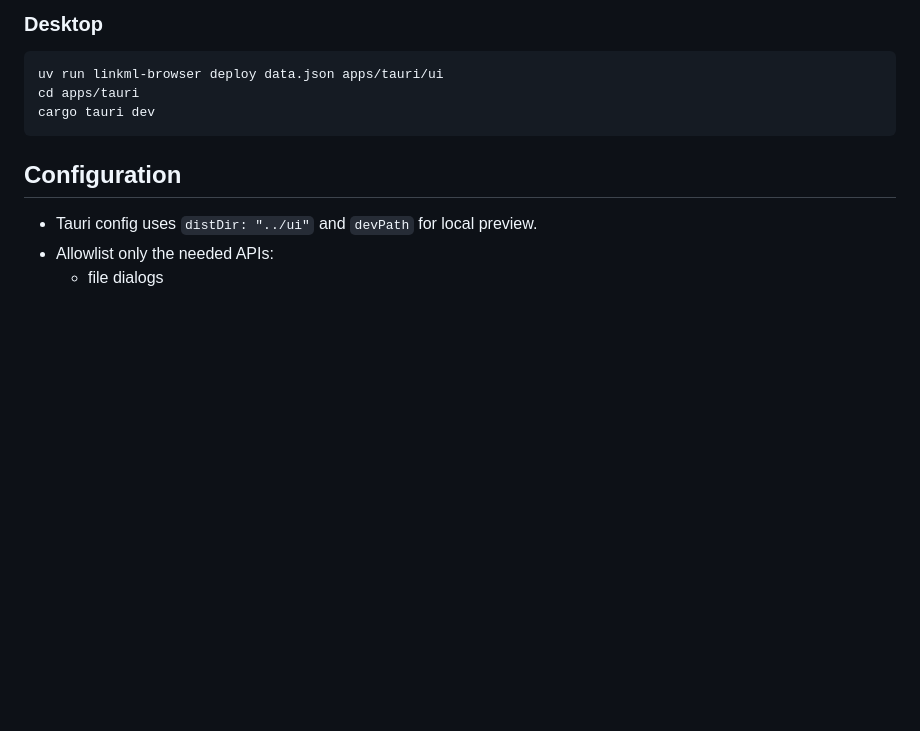
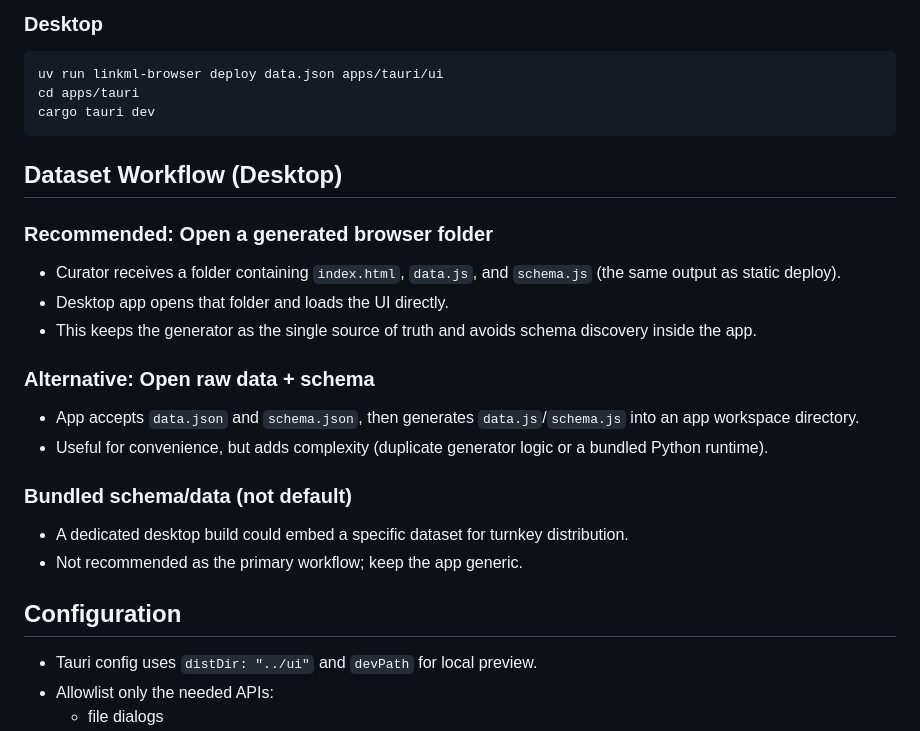
Before and after one commit to linkml/linkml-browser, a Markdown page: docs/plans/tauri-app-plan.md, the part around the change. GitHub-like rendering; blank space fills up the shorter version.

Commit message:
Document desktop dataset workflow options

````diff
--- a/docs/plans/tauri-app-plan.md
+++ b/docs/plans/tauri-app-plan.md
@@ -36,6 +36,21 @@ uv run linkml-browser deploy data.json apps/tauri/ui
 cd apps/tauri
 cargo tauri dev
 ```
+
+## Dataset Workflow (Desktop)
+
+### Recommended: Open a generated browser folder
+- Curator receives a folder containing `index.html`, `data.js`, and `schema.js` (the same output as static deploy).
+- Desktop app opens that folder and loads the UI directly.
+- This keeps the generator as the single source of truth and avoids schema discovery inside the app.
+
+### Alternative: Open raw data + schema
+- App accepts `data.json` and `schema.json`, then generates `data.js`/`schema.js` into an app workspace directory.
+- Useful for convenience, but adds complexity (duplicate generator logic or a bundled Python runtime).
+
+### Bundled schema/data (not default)
+- A dedicated desktop build could embed a specific dataset for turnkey distribution.
+- Not recommended as the primary workflow; keep the app generic.
 
 ## Configuration
 - Tauri config uses `distDir: "../ui"` and `devPath` for local preview.
````
